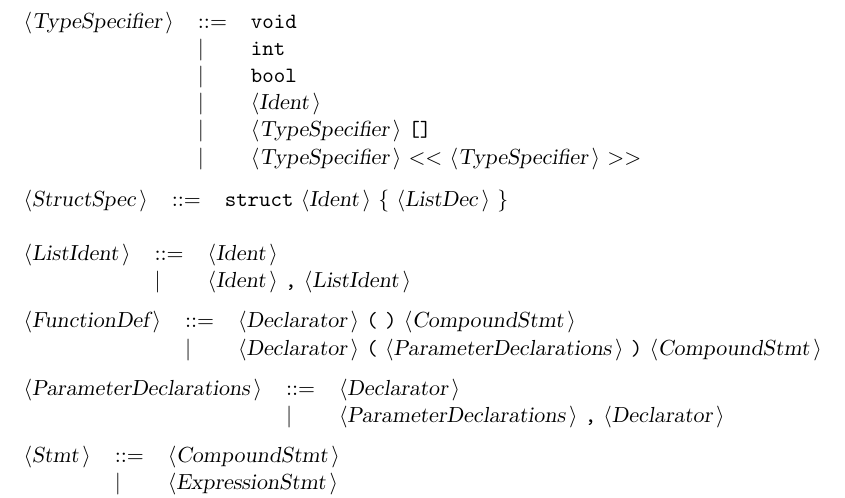
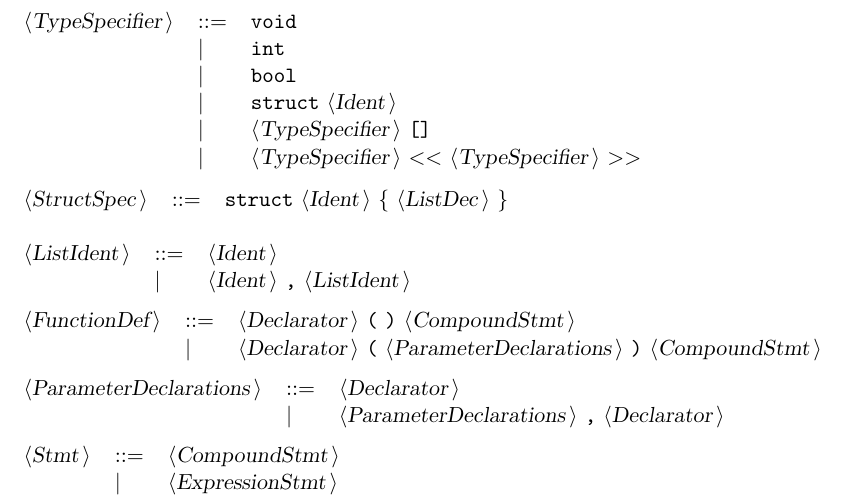
Before and after one commit to matalek/uw-jpp-interpreter, a LaTeX document (DocMatal.tex): part of page 3 of 5, cut so that both start at the same text. Compiled offline with pdfLaTeX.

Commit message:
Fix bug with struct in grammar

```diff
--- a/DocMatal.tex
+++ b/DocMatal.tex
@@ -103,7 +103,7 @@ All other symbols are terminals.\\
 {\nonterminal{TypeSpecifier}} & {\arrow}  &{\terminal{void}}  \\
  & {\delimit}  &{\terminal{int}}  \\
  & {\delimit}  &{\terminal{bool}}  \\
- & {\delimit}  &{\nonterminal{Ident}}  \\
+ & {\delimit}  &{\terminal{struct}} {\nonterminal{Ident}}  \\
  & {\delimit}  &{\nonterminal{TypeSpecifier}} {\terminal{[]}}  \\
  & {\delimit}  &{\nonterminal{TypeSpecifier}} {\terminal{{$<$}{$<$}}} {\nonterminal{TypeSpecifier}} {\terminal{{$>$}{$>$}}}  \\
 \end{tabular}\\
```
Also changed, not shown: DocMatal.txt (+1 -1 lines), 4 other files.
